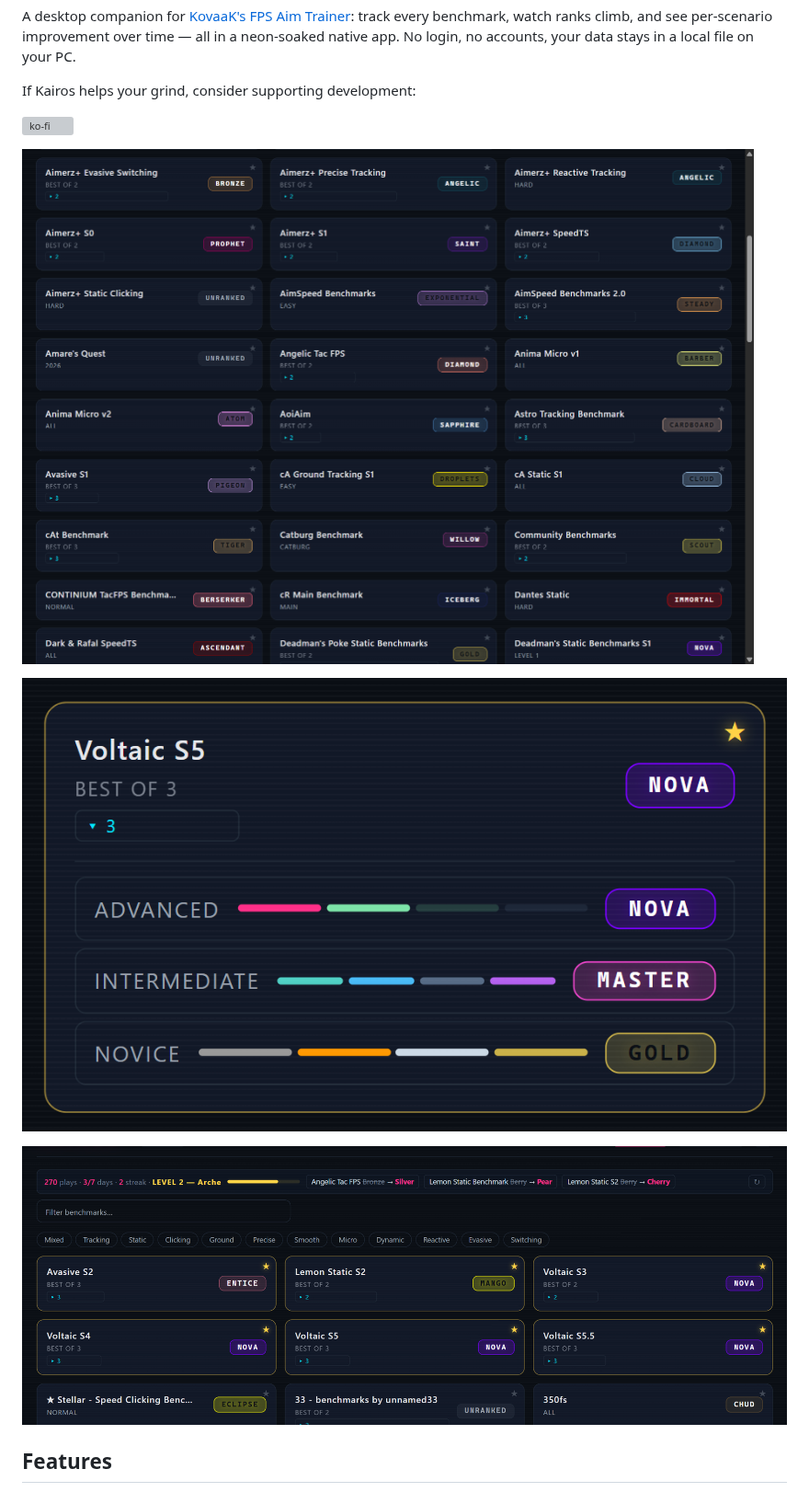
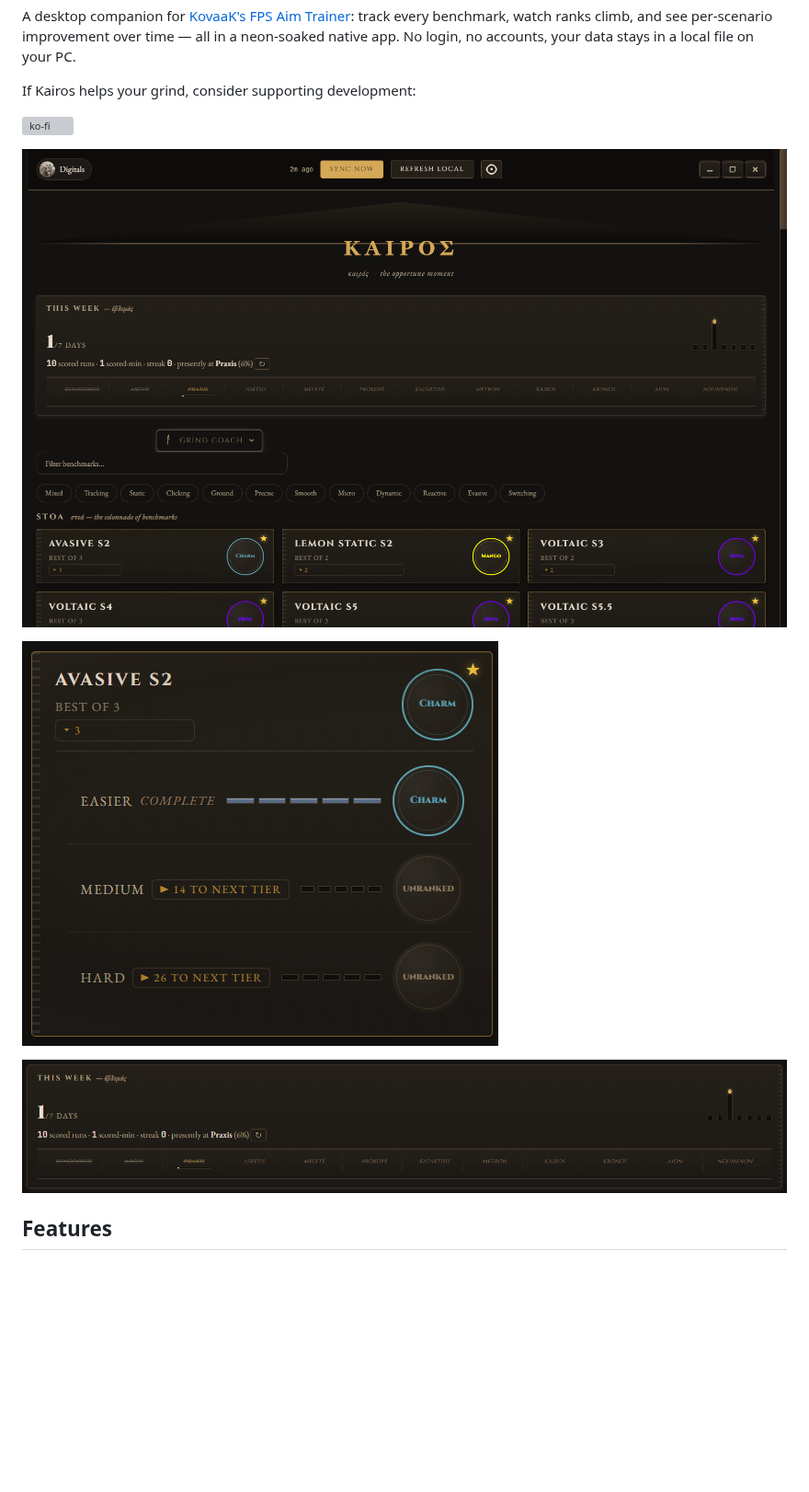
Before and after one commit to Digitals06/kairos, a Markdown page: README.md, the part around one of its changes. Shown at 92% size. GitHub-like rendering; pictures changed too: docs/screenshots/app-family-v030.png (added), docs/screenshots/app-grid-v030.png (added), docs/screenshots/app-weekly-v030.png (added); blank space fills up the shorter version; grey boxes are pictures that could not be loaded.

Commit message:
docs(readme): v0.3.0 screenshots — temple identity across grid, family, weekly plaque, detail, chart and grind plan

```diff
--- a/README.md
+++ b/README.md
@@ -8,11 +8,11 @@ If Kairos helps your grind, consider supporting development:
 
 [![ko-fi](https://ko-fi.com/img/githubbutton_sm.svg)](https://ko-fi.com/Q2S1237A82)
 
-![Kairos family benchmark grid](docs/screenshots/app-grid-v020.png)
+![Kairos family benchmark grid — marble/basalt temple identity](docs/screenshots/app-grid-v030.png)
 
-![Kairos family card expanded showing difficulty rung bars](docs/screenshots/app-family-v020.png)
+![Kairos family card expanded showing difficulty rung bars](docs/screenshots/app-family-v030.png)
 
-![Kairos weekly report strip with plays, streak, XP level and rank changes](docs/screenshots/app-weekly-v020.png)
+![Kairos weekly plaque with torch day strip, Twelve Steps frieze and rank inscription](docs/screenshots/app-weekly-v030.png)
 
 ## Features
 
```
Also changed, not shown: other parts of README.md (+3 -3 lines), docs/screenshots/app-detail-chart-v030.png (added), docs/screenshots/app-detail-top-v030.png (added), docs/screenshots/app-grind-v030.png (added).
